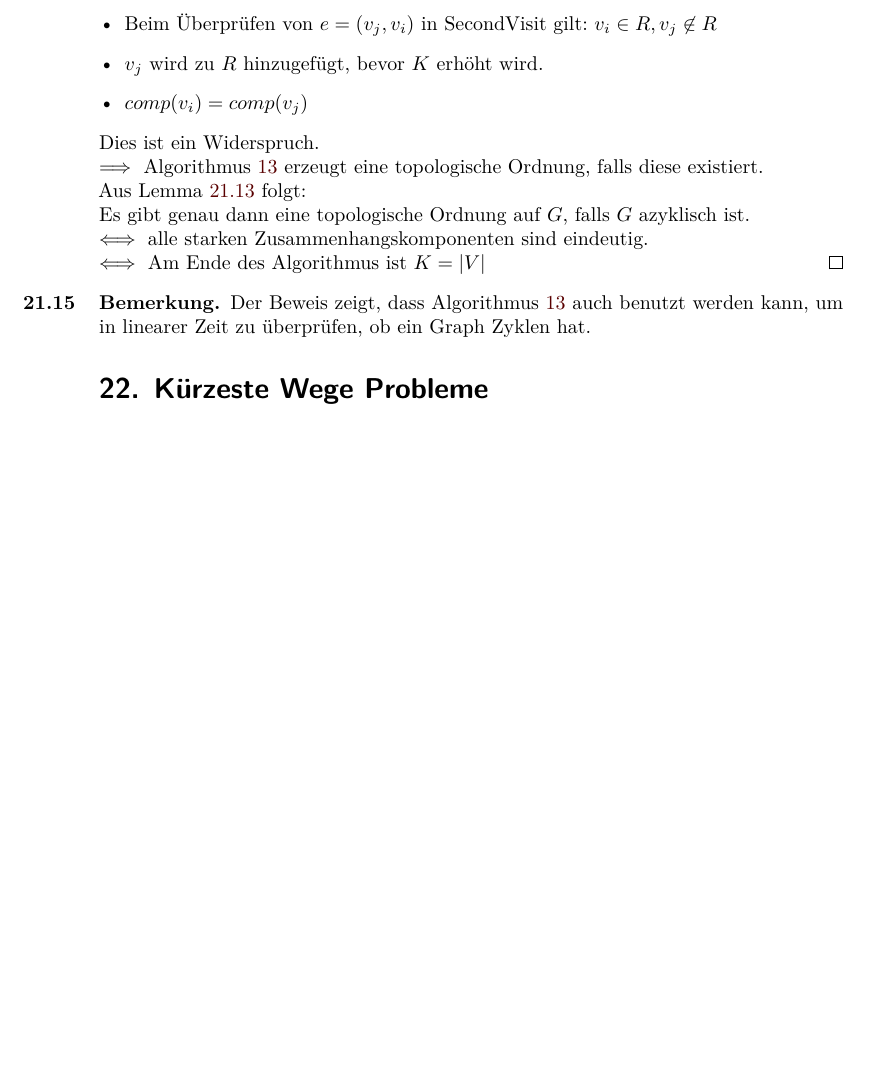
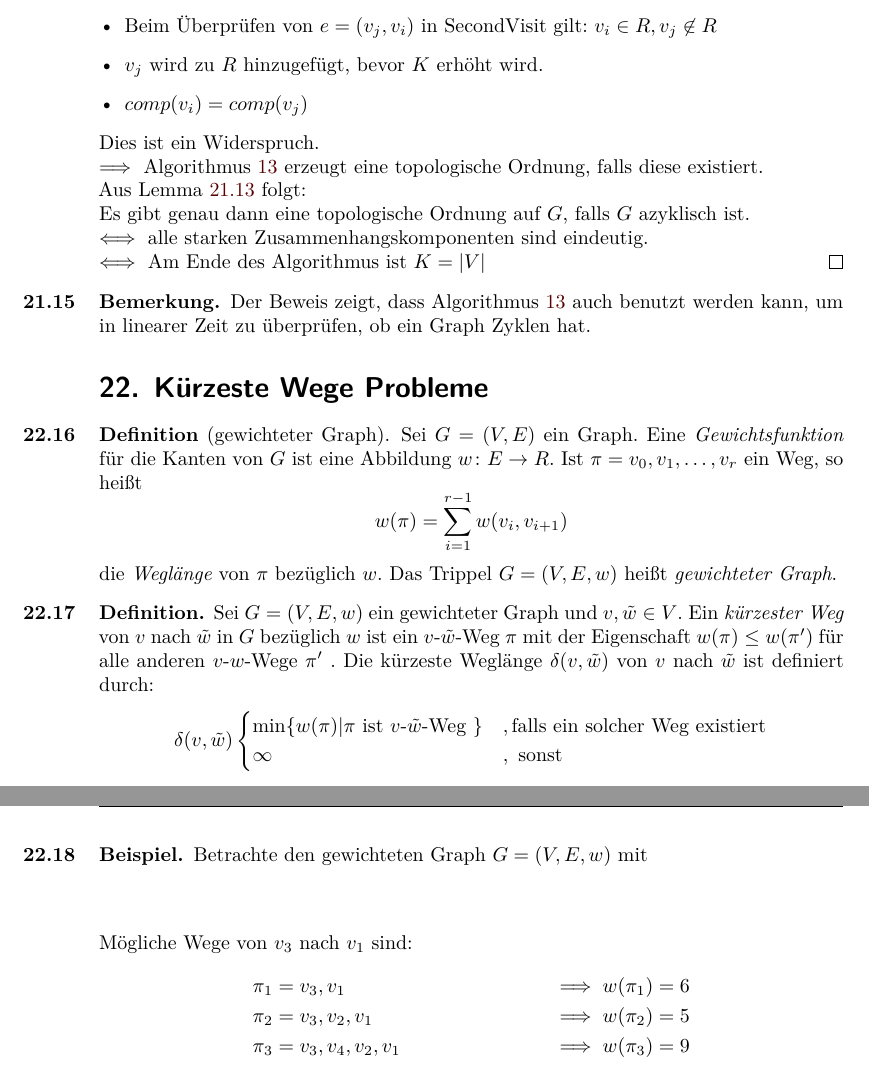
Before and after one commit to git-fabus/lectures, a LaTeX book (notes.tex, which reads chapters/sections/kürzeste-wege.tex): part of page 53 of 53 before the commit and two parts of pages 53 and 54 of 54 after it, the two joined at a grey line, cut so that both start at the same text, the shorter picture padded with empty space. Compiled offline with XeLaTeX.

Commit message:
Vorlesung 14 fertig bis auf letztes Beispiel

```diff
--- a/chapters/sections/kürzeste-wege.tex
+++ b/chapters/sections/kürzeste-wege.tex
@@ -1 +1,36 @@
 \section{Kürzeste Wege Probleme}
+\begin{definition}[gewichteter Graph]
+Sei $G=(V,E)$ ein Graph. Eine \emph{Gewichtsfunktion} für die Kanten von $G$ ist eine Abbildung $w \colon E \to R$. Ist $\pi=v_0,v_1,\ldots,v_r$ ein Weg, so heißt
+\[
+w(\pi) = \sum_{i=1}^{r-1}w(v_i,v_{i+1})
+\]
+die \emph{Weglänge} von $\pi$ bezüglich $w$. Das Trippel $G=(V,E,w)$ heißt \emph{gewichteter Graph}.
+\end{definition}
+\begin{definition}
+Sei $G=(V,E,w)$  ein gewichteter Graph und $v, \tilde{w} \in  V$. Ein \emph{kürzester Weg} von $v$ nach $\tilde{w}$  in $G$  bezüglich $w$ ist ein $v\text{-} \tilde{w}$-Weg $\pi$  mit der Eigenschaft $w(\pi) \le w(\pi')$  für alle anderen $v\text{-}w$-Wege $\pi'$ .
+Die kürzeste Weglänge $\delta(v,\tilde{w})$  von $v$ nach $\tilde{w}$ ist definiert durch:
+
+\begin{center}$\delta(v,\tilde{w}) \begin{cases}
+	\min \{w(\pi) | \pi \text{ ist $v$-$\tilde{w}$-Weg  }\} &, \text{falls ein solcher Weg existiert} \\
+	\infty &, \text{ sonst}
+\end{cases}$ \end{center}
+\end{definition}
+
+\begin{example}
+Betrachte den gewichteten Graph $G=(V,E,w)$ mit
+
+\begin{center}
+\begin{tikzpicture}
+
+%Nicer Graph
+
+
+\end{tikzpicture}
+\end{center}
+Mögliche Wege von $v_3$ nach $v_1$ sind:
+\begin{align*}
+	\pi_1&=v_3,v_1 &\implies w(\pi_1)&=6 \\
+	\pi_2&=v_3,v_2,v_1 &\implies w(\pi_2)&=5 \\
+	\pi_3&=v_3,v_4,v_2,v_1 &\implies w(\pi_3)&=9
+\end{align*}
+\end{example}
```
Also changed, not shown: notes.pdf.
